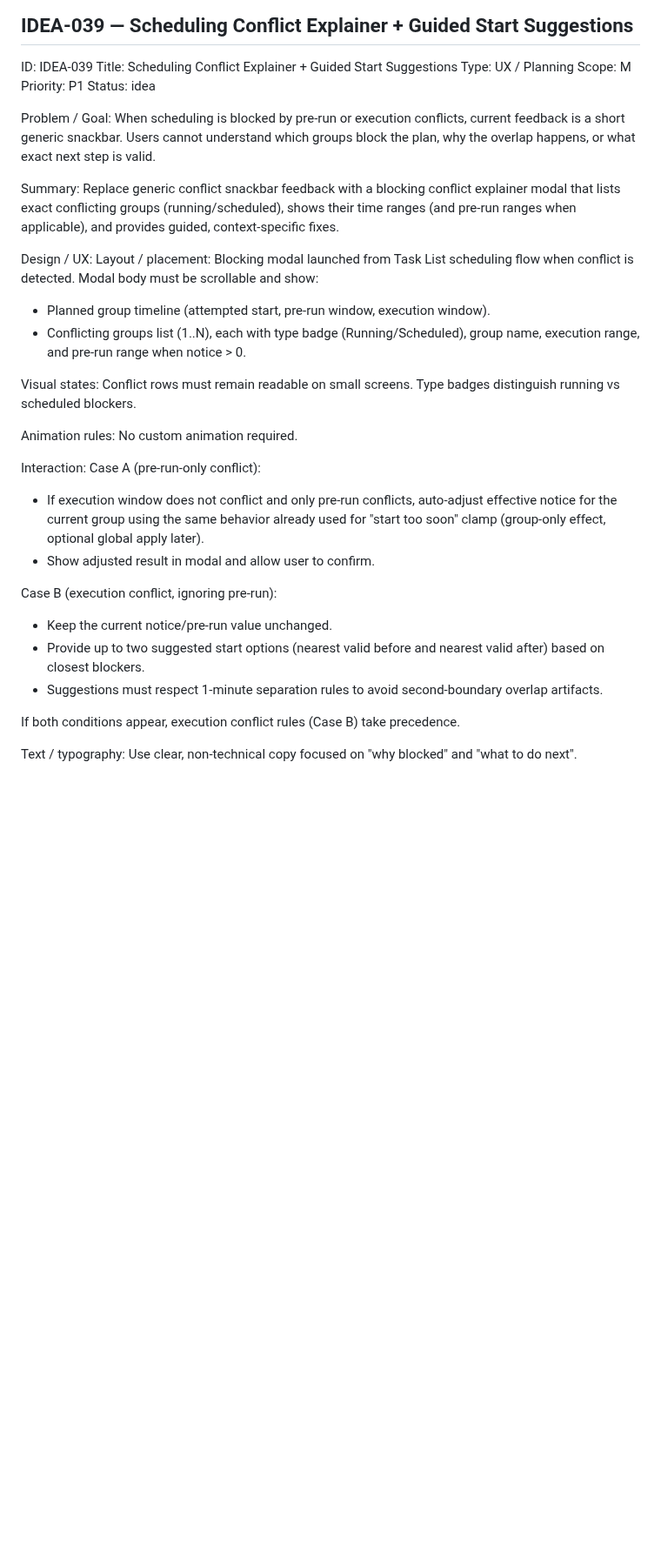
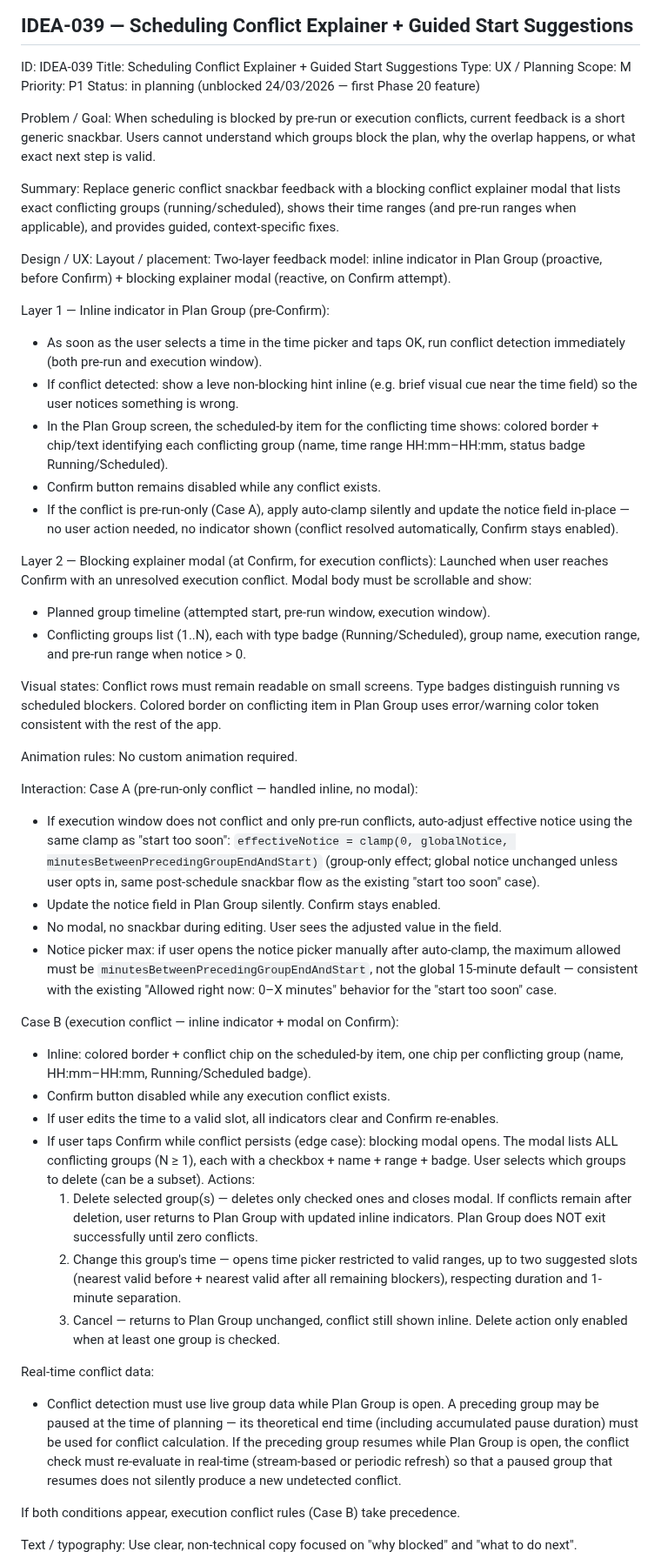
Before and after one commit to marcdevelopez/focus-interval, a Markdown page: docs/features/feature_backlog.md, the part around one of its changes. Shown at 87% size. Drawn GitHub-style; blank space fills up the shorter version.

Commit message:
feat(idea-039): expand scope — inline proactive conflict indicator, multi-group partial delete, real-time paused group, notice picker max clamp

```diff
--- a/docs/features/feature_backlog.md
+++ b/docs/features/feature_backlog.md
@@ -3174,7 +3174,7 @@ Title: Scheduling Conflict Explainer + Guided Start Suggestions
 Type: UX / Planning
 Scope: M
 Priority: P1
-Status: idea
+Status: in planning (unblocked 24/03/2026 — first Phase 20 feature)
 
 Problem / Goal:
 When scheduling is blocked by pre-run or execution conflicts, current feedback
@@ -3189,32 +3189,76 @@ context-specific fixes.
 
 Design / UX:
 Layout / placement:
-Blocking modal launched from Task List scheduling flow when conflict is
-detected. Modal body must be scrollable and show:
+Two-layer feedback model: inline indicator in Plan Group (proactive, before
+Confirm) + blocking explainer modal (reactive, on Confirm attempt).
+
+Layer 1 — Inline indicator in Plan Group (pre-Confirm):
+- As soon as the user selects a time in the time picker and taps OK, run
+  conflict detection immediately (both pre-run and execution window).
+- If conflict detected: show a leve non-blocking hint inline (e.g. brief
+  visual cue near the time field) so the user notices something is wrong.
+- In the Plan Group screen, the scheduled-by item for the conflicting time
+  shows: colored border + chip/text identifying each conflicting group
+  (name, time range HH:mm–HH:mm, status badge Running/Scheduled).
+- Confirm button remains disabled while any conflict exists.
+- If the conflict is pre-run-only (Case A), apply auto-clamp silently and
+  update the notice field in-place — no user action needed, no indicator
+  shown (conflict resolved automatically, Confirm stays enabled).
+
+Layer 2 — Blocking explainer modal (at Confirm, for execution conflicts):
+Launched when user reaches Confirm with an unresolved execution conflict.
+Modal body must be scrollable and show:
 - Planned group timeline (attempted start, pre-run window, execution window).
 - Conflicting groups list (1..N), each with type badge (Running/Scheduled),
   group name, execution range, and pre-run range when notice > 0.
 
 Visual states:
 Conflict rows must remain readable on small screens. Type badges distinguish
-running vs scheduled blockers.
+running vs scheduled blockers. Colored border on conflicting item in Plan
+Group uses error/warning color token consistent with the rest of the app.
 
 Animation rules:
 No custom animation required.
 
 Interaction:
-Case A (pre-run-only conflict):
+Case A (pre-run-only conflict — handled inline, no modal):
 - If execution window does not conflict and only pre-run conflicts, auto-adjust
-  effective notice for the current group using the same behavior already used
-  for "start too soon" clamp (group-only effect, optional global apply later).
-- Show adjusted result in modal and allow user to confirm.
-
-Case B (execution conflict, ignoring pre-run):
-- Keep the current notice/pre-run value unchanged.
-- Provide up to two suggested start options (nearest valid before and nearest
-  valid after) based on closest blockers.
-- Suggestions must respect 1-minute separation rules to avoid second-boundary
-  overlap artifacts.
+  effective notice using the same clamp as "start too soon":
+  `effectiveNotice = clamp(0, globalNotice, minutesBetweenPrecedingGroupEndAndStart)`
+  (group-only effect; global notice unchanged unless user opts in, same post-schedule
+  snackbar flow as the existing "start too soon" case).
+- Update the notice field in Plan Group silently. Confirm stays enabled.
+- No modal, no snackbar during editing. User sees the adjusted value in the field.
+- Notice picker max: if user opens the notice picker manually after auto-clamp,
+  the maximum allowed must be `minutesBetweenPrecedingGroupEndAndStart`, not the
+  global 15-minute default — consistent with the existing "Allowed right now: 0–X
+  minutes" behavior for the "start too soon" case.
+
+Case B (execution conflict — inline indicator + modal on Confirm):
+- Inline: colored border + conflict chip on the scheduled-by item, one chip per
+  conflicting group (name, HH:mm–HH:mm, Running/Scheduled badge).
+- Confirm button disabled while any execution conflict exists.
+- If user edits the time to a valid slot, all indicators clear and Confirm re-enables.
+- If user taps Confirm while conflict persists (edge case): blocking modal opens.
+  The modal lists ALL conflicting groups (N ≥ 1), each with a checkbox + name +
+  range + badge. User selects which groups to delete (can be a subset).
+  Actions:
+  1. Delete selected group(s) — deletes only checked ones and closes modal.
+     If conflicts remain after deletion, user returns to Plan Group with updated
+     inline indicators. Plan Group does NOT exit successfully until zero conflicts.
+  2. Change this group's time — opens time picker restricted to valid ranges,
+     up to two suggested slots (nearest valid before + nearest valid after all
+     remaining blockers), respecting duration and 1-minute separation.
+  3. Cancel — returns to Plan Group unchanged, conflict still shown inline.
+  Delete action only enabled when at least one group is checked.
+
+Real-time conflict data:
+- Conflict detection must use live group data while Plan Group is open.
+  A preceding group may be paused at the time of planning — its theoretical end
+  time (including accumulated pause duration) must be used for conflict calculation.
+  If the preceding group resumes while Plan Group is open, the conflict check must
+  re-evaluate in real-time (stream-based or periodic refresh) so that a paused group
+  that resumes does not silently produce a new undetected conflict.
 
 If both conditions appear, execution conflict rules (Case B) take precedence.
 
```
Also changed, not shown: other parts of docs/features/feature_backlog.md (+27 -10 lines).
